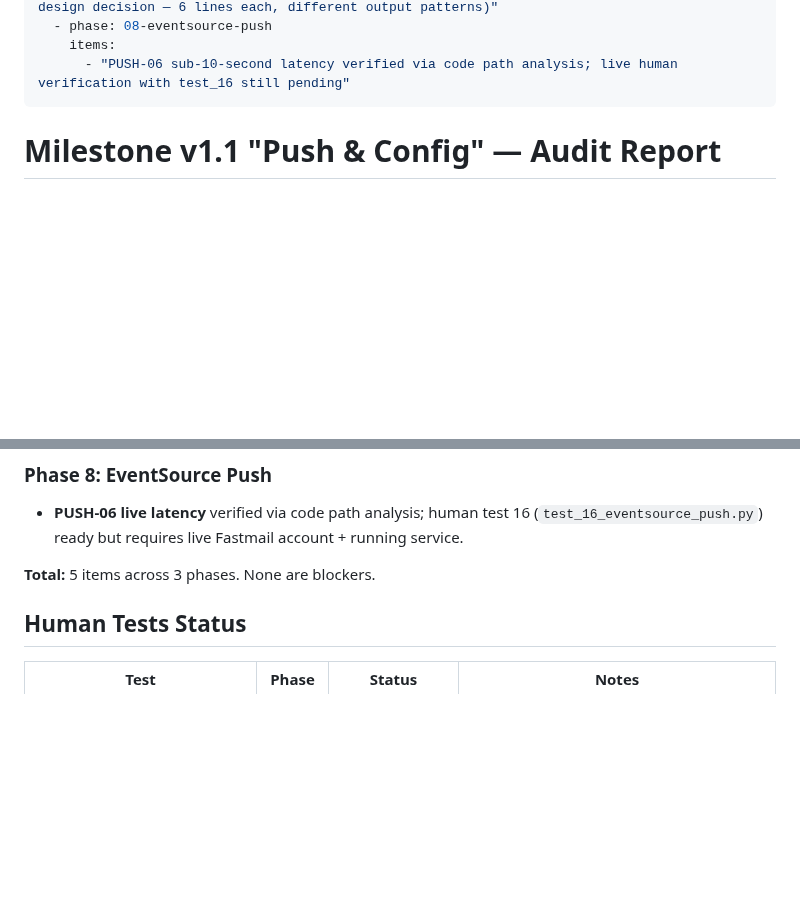
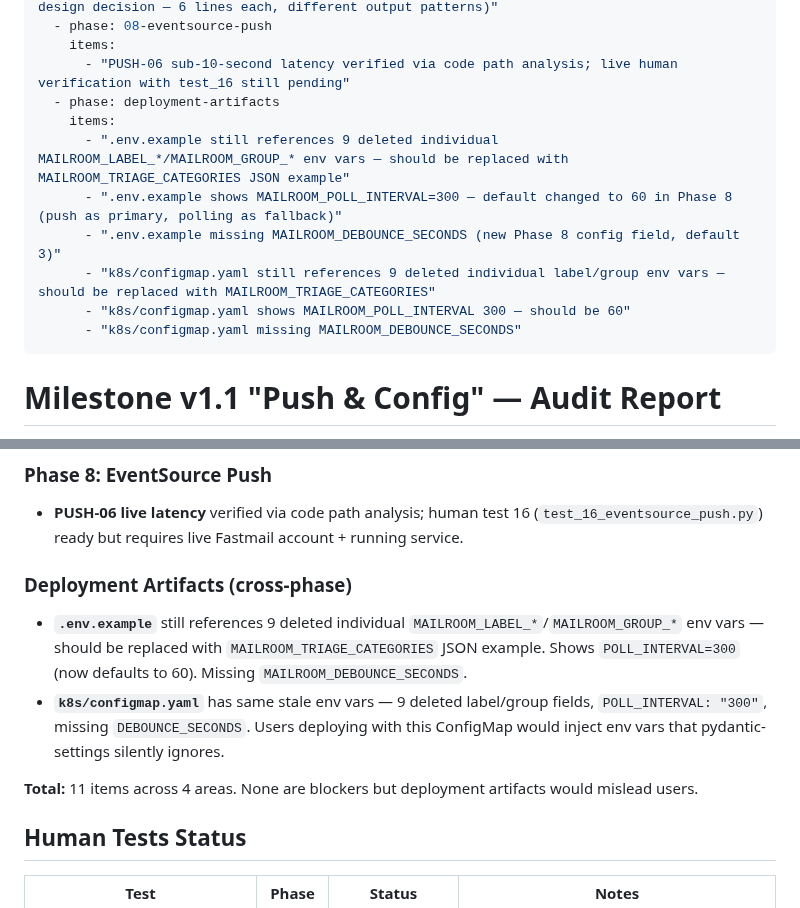
Before and after one commit to HelloThisIsFlo/mailroom, a Markdown page: .planning/v1.1-MILESTONE-AUDIT.md, 2 parts joined by grey strips. Rendered like a GitHub page; blank space fills up the shorter version.

Commit message:
docs: add deployment artifact drift to milestone audit
.env.example and k8s/configmap.yaml still reference 9 deleted
individual label/group env vars replaced by MAILROOM_TRIAGE_CATEGORIES
in Phase 6, and show stale POLL_INTERVAL=300 (now 60 after Phase 8).

Co-Authored-By: Claude Opus 4.6 <noreply@anthropic.com>

```diff
--- a/.planning/v1.1-MILESTONE-AUDIT.md
+++ b/.planning/v1.1-MILESTONE-AUDIT.md
@@ -23,6 +23,14 @@ tech_debt:
   - phase: 08-eventsource-push
     items:
       - "PUSH-06 sub-10-second latency verified via code path analysis; live human verification with test_16 still pending"
+  - phase: deployment-artifacts
+    items:
+      - ".env.example still references 9 deleted individual MAILROOM_LABEL_*/MAILROOM_GROUP_* env vars — should be replaced with MAILROOM_TRIAGE_CATEGORIES JSON example"
+      - ".env.example shows MAILROOM_POLL_INTERVAL=300 — default changed to 60 in Phase 8 (push as primary, polling as fallback)"
+      - ".env.example missing MAILROOM_DEBOUNCE_SECONDS (new Phase 8 config field, default 3)"
+      - "k8s/configmap.yaml still references 9 deleted individual label/group env vars — should be replaced with MAILROOM_TRIAGE_CATEGORIES"
+      - "k8s/configmap.yaml shows MAILROOM_POLL_INTERVAL 300 — should be 60"
+      - "k8s/configmap.yaml missing MAILROOM_DEBOUNCE_SECONDS"
 ---
 
 # Milestone v1.1 "Push & Config" — Audit Report
@@ -112,7 +120,11 @@ Integration checker verified **18 cross-phase export connections** — all prope
 ### Phase 8: EventSource Push
 - **PUSH-06 live latency** verified via code path analysis; human test 16 (`test_16_eventsource_push.py`) ready but requires live Fastmail account + running service.
 
-**Total:** 5 items across 3 phases. None are blockers.
+### Deployment Artifacts (cross-phase)
+- **`.env.example`** still references 9 deleted individual `MAILROOM_LABEL_*`/`MAILROOM_GROUP_*` env vars — should be replaced with `MAILROOM_TRIAGE_CATEGORIES` JSON example. Shows `POLL_INTERVAL=300` (now defaults to 60). Missing `MAILROOM_DEBOUNCE_SECONDS`.
+- **`k8s/configmap.yaml`** has same stale env vars — 9 deleted label/group fields, `POLL_INTERVAL: "300"`, missing `DEBOUNCE_SECONDS`. Users deploying with this ConfigMap would inject env vars that pydantic-settings silently ignores.
+
+**Total:** 11 items across 4 areas. None are blockers but deployment artifacts would mislead users.
 
 ## Human Tests Status
 
```
